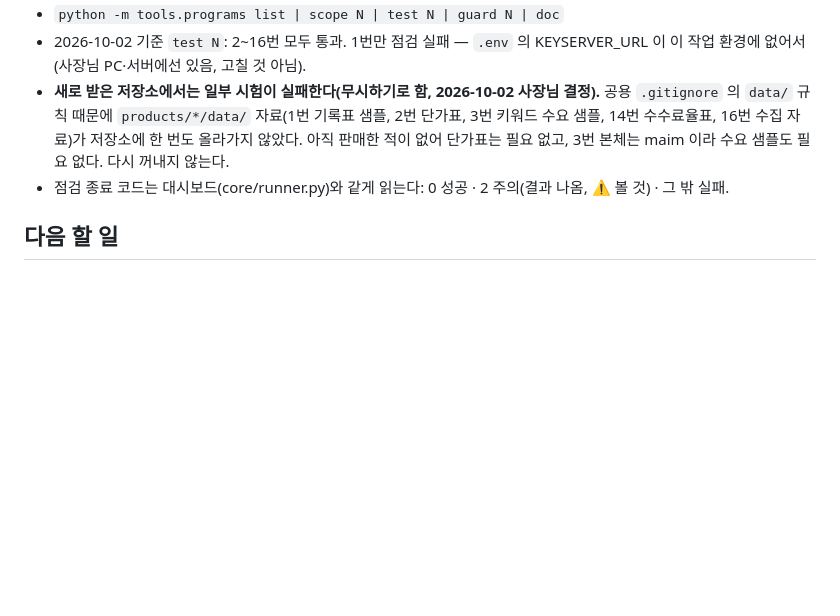
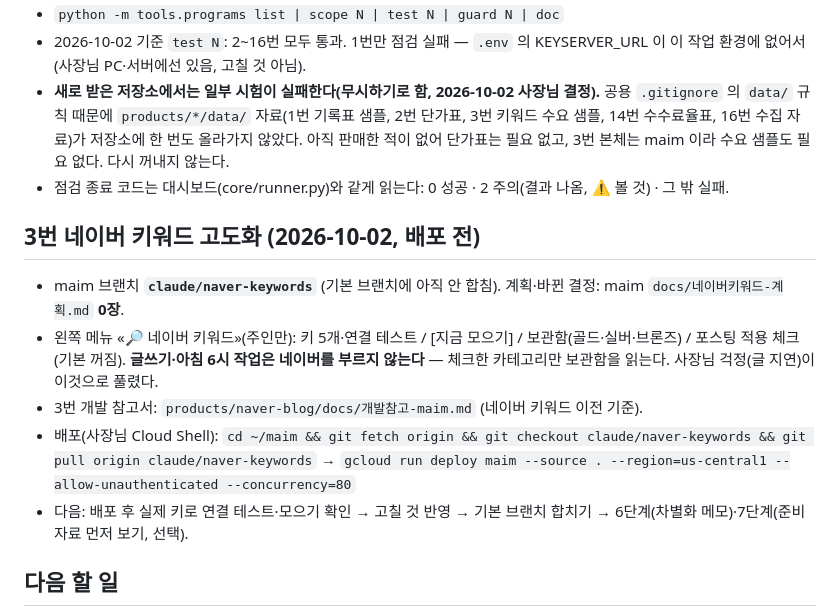
Before and after one commit to parkchihong7-gif/cash-flow, a Markdown page: HANDOFF.md, the part around the change. Drawn GitHub-style; blank space fills up the shorter version.

Commit message:
이어받기 메모: 3번 네이버 키워드 탭(브랜치·배포 명령·다음 할 일)
Co-Authored-By: Claude Opus 5.5 <noreply@anthropic.com>
Claude-Session: https://claude.ai/code/session_0184zSFTyereEEtieFmVJZEh

```diff
--- a/HANDOFF.md
+++ b/HANDOFF.md
@@ -71,6 +71,15 @@ fuser -k 8793/tcp                                 # 끄기 (pkill -f 는 셸까
   아직 판매한 적이 없어 단가표는 필요 없고, 3번 본체는 maim 이라 수요 샘플도 필요 없다. 다시 꺼내지 않는다.
 - 점검 종료 코드는 대시보드(core/runner.py)와 같게 읽는다: 0 성공 · 2 주의(결과 나옴, ⚠ 볼 것) · 그 밖 실패.
 
+## 3번 네이버 키워드 고도화 (2026-10-02, 배포 전)
+- maim 브랜치 **`claude/naver-keywords`** (기본 브랜치에 아직 안 합침). 계획·바뀐 결정: maim `docs/네이버키워드-계획.md` **0장**.
+- 왼쪽 메뉴 «🔎 네이버 키워드»(주인만): 키 5개·연결 테스트 / [지금 모으기] / 보관함(골드·실버·브론즈) / 포스팅 적용 체크(기본 꺼짐).
+  **글쓰기·아침 6시 작업은 네이버를 부르지 않는다** — 체크한 카테고리만 보관함을 읽는다. 사장님 걱정(글 지연)이 이것으로 풀렸다.
+- 3번 개발 참고서: `products/naver-blog/docs/개발참고-maim.md` (네이버 키워드 이전 기준).
+- 배포(사장님 Cloud Shell): `cd ~/maim && git fetch origin && git checkout claude/naver-keywords && git pull origin claude/naver-keywords`
+  → `gcloud run deploy maim --source . --region=us-central1 --allow-unauthenticated --concurrency=80`
+- 다음: 배포 후 실제 키로 연결 테스트·모으기 확인 → 고칠 것 반영 → 기본 브랜치 합치기 → 6단계(차별화 메모)·7단계(준비 자료 먼저 보기, 선택).
+
 ## 다음 할 일
 0. **당분간 1~3번에만 집중.** 1~3번은 실제 대시보드를 만들고 고치고 시험한 프로그램이다.
    4~16번은 기본 세팅만 해 둔 상태(화면·시험 등 작업 없음)이고, 1~3번이 완성되면 차례로 손본다.
```
